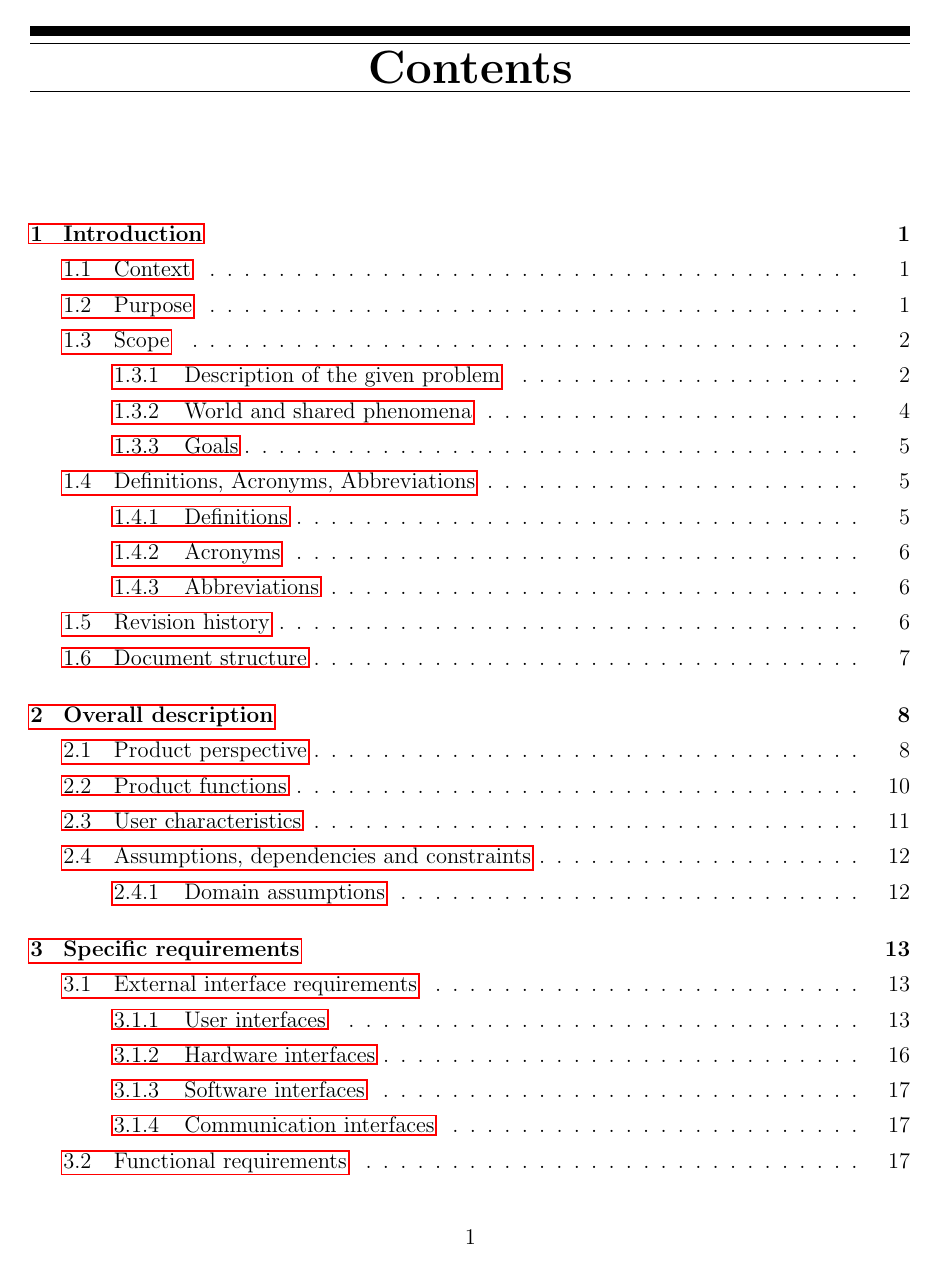
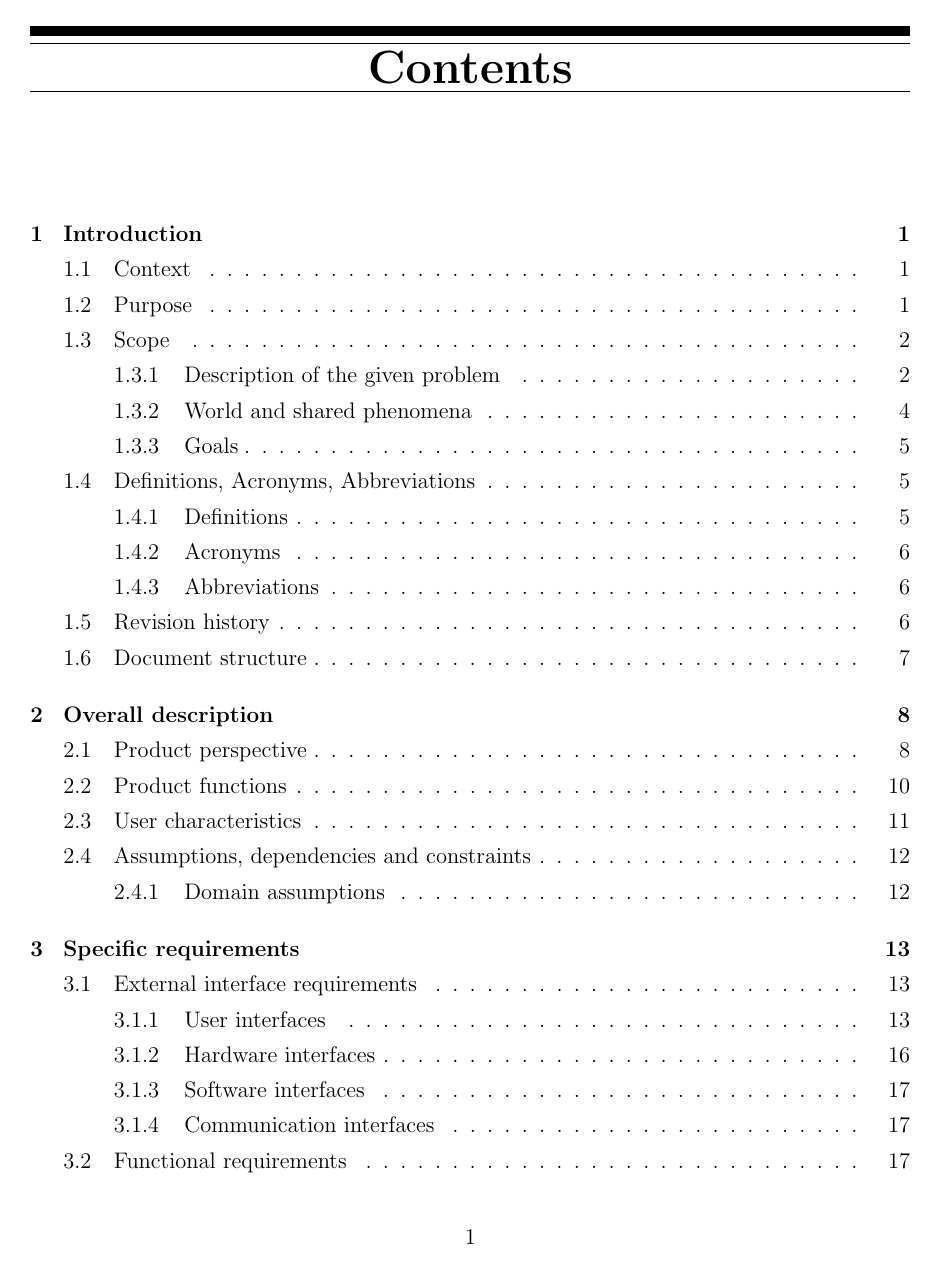
Before and after one commit to lauraschiatti/TrackMe, a LaTeX document (RASD/RASD.tex): page 2 of 53. Compiled offline with pdfLaTeX.

Commit message:
Remove red boxes around hyperlinks (hidelinks)

```diff
--- a/RASD/RASD.tex
+++ b/RASD/RASD.tex
@@ -1,5 +1,5 @@
 % PACKAGES
-\documentclass[12pt]{report}
+\documentclass[hidelinks, 12pt]{report}
 \usepackage[margin=1in]{geometry}
 \usepackage{amsfonts,amsmath,amssymb}
 \usepackage[none]{hyphenat}
```
Also changed, not shown: RASD/RASD.pdf, RASD/RASD.tex (2 more changed lines).
